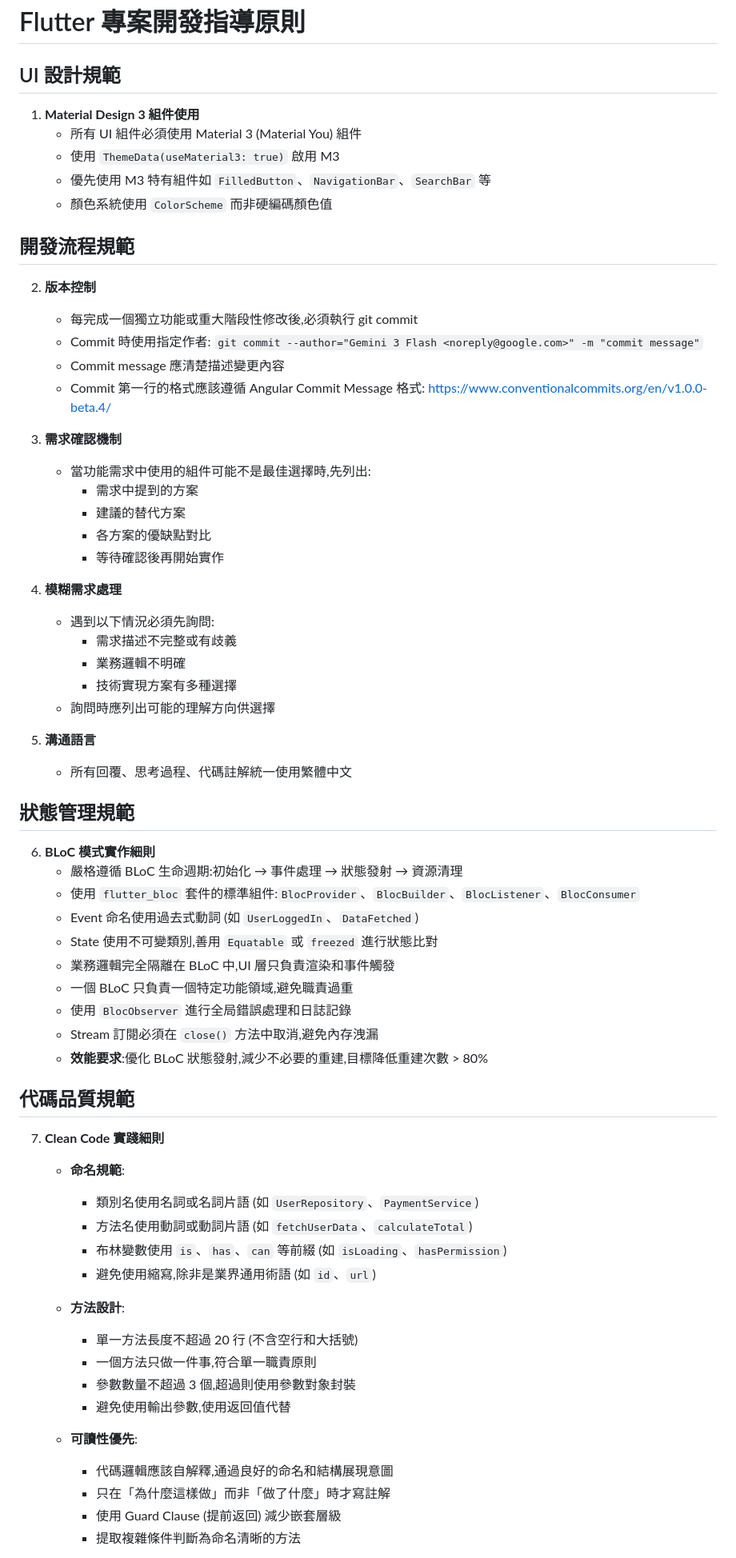
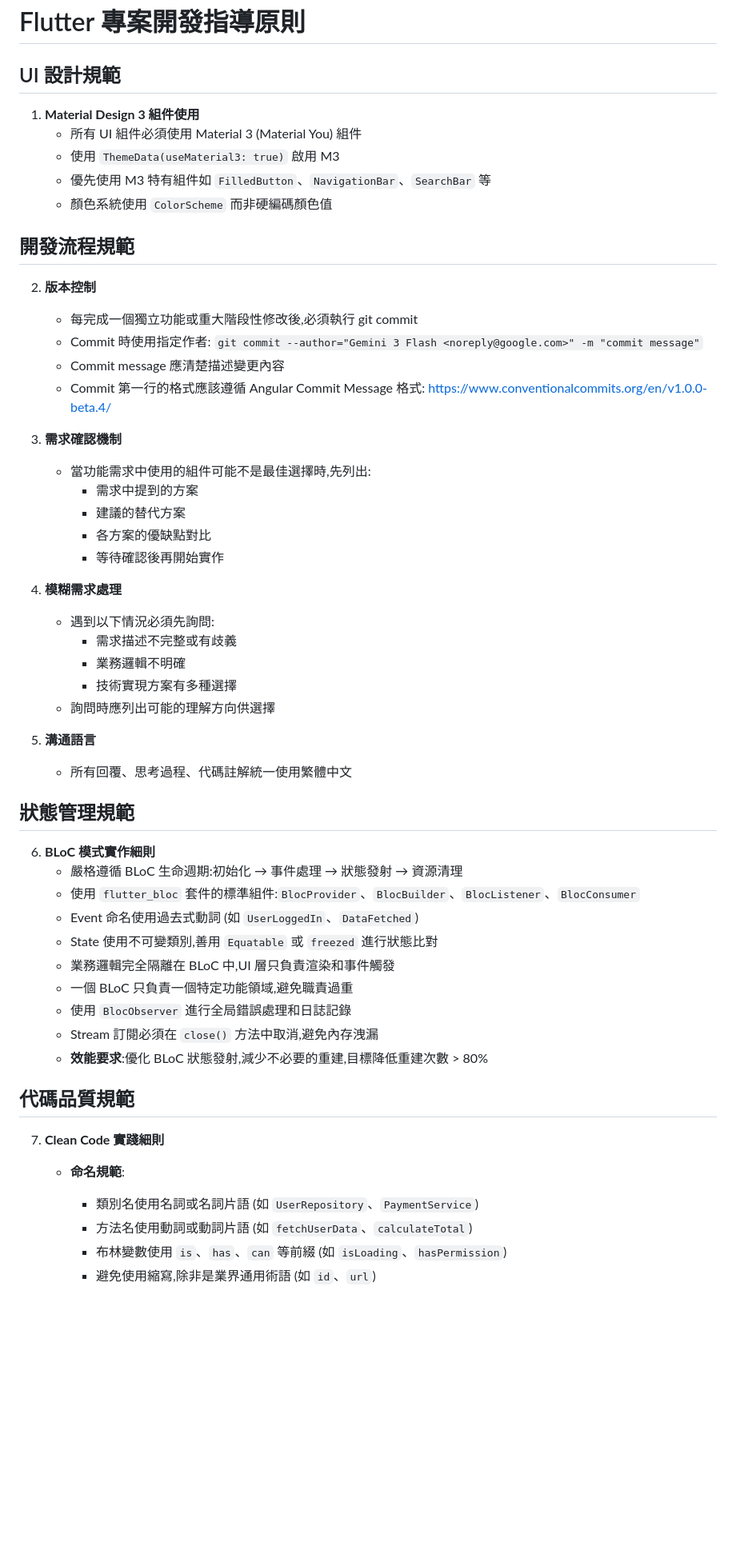
Before and after one commit to twkevinzhang/news_hub, a Markdown page: AGENTS.md, the part around one of its changes. Shown at 80% size. Rendered like a GitHub page; blank space fills up the shorter version.

```diff
--- a/AGENTS.md
+++ b/AGENTS.md
@@ -1,65 +1,62 @@
 # Flutter 專案開發指導原則
 
 ## UI 設計規範
+
 1. **Material Design 3 組件使用**
-    - 所有 UI 組件必須使用 Material 3 (Material You) 組件
-    - 使用 `ThemeData(useMaterial3: true)` 啟用 M3
-    - 優先使用 M3 特有組件如 `FilledButton`、`NavigationBar`、`SearchBar` 等
-    - 顏色系統使用 `ColorScheme` 而非硬編碼顏色值
+   - 所有 UI 組件必須使用 Material 3 (Material You) 組件
+   - 使用 `ThemeData(useMaterial3: true)` 啟用 M3
+   - 優先使用 M3 特有組件如 `FilledButton`、`NavigationBar`、`SearchBar` 等
+   - 顏色系統使用 `ColorScheme` 而非硬編碼顏色值
 
 ## 開發流程規範
+
 2. **版本控制**
-    - 每完成一個獨立功能或重大階段性修改後,必須執行 git commit
-    - Commit 時使用指定作者: `git commit --author="Gemini 3 Flash <noreply@google.com>" -m "commit message"`
-    - Commit message 應清楚描述變更內容
-    - Commit 第一行的格式應該遵循 Angular Commit Message 格式: https://www.conventionalcommits.org/en/v1.0.0-beta.4/
+
+   - 每完成一個獨立功能或重大階段性修改後,必須執行 git commit
+   - Commit 時使用指定作者: `git commit --author="Gemini 3 Flash <noreply@google.com>" -m "commit message"`
+   - Commit message 應清楚描述變更內容
+   - Commit 第一行的格式應該遵循 Angular Commit Message 格式: https://www.conventionalcommits.org/en/v1.0.0-beta.4/
 
 3. **需求確認機制**
-    - 當功能需求中使用的組件可能不是最佳選擇時,先列出:
-        * 需求中提到的方案
-        * 建議的替代方案
-        * 各方案的優缺點對比
-        * 等待確認後再開始實作
+
+   - 當功能需求中使用的組件可能不是最佳選擇時,先列出:
+     - 需求中提到的方案
+     - 建議的替代方案
+     - 各方案的優缺點對比
+     - 等待確認後再開始實作
 
 4. **模糊需求處理**
-    - 遇到以下情況必須先詢問:
-        * 需求描述不完整或有歧義
-        * 業務邏輯不明確
-        * 技術實現方案有多種選擇
-    - 詢問時應列出可能的理解方向供選擇
+
+   - 遇到以下情況必須先詢問:
+     - 需求描述不完整或有歧義
+     - 業務邏輯不明確
+     - 技術實現方案有多種選擇
+   - 詢問時應列出可能的理解方向供選擇
 
 5. **溝通語言**
-    - 所有回覆、思考過程、代碼註解統一使用繁體中文
+   - 所有回覆、思考過程、代碼註解統一使用繁體中文
 
 ## 狀態管理規範
+
 6. **BLoC 模式實作細則**
-    - 嚴格遵循 BLoC 生命週期:初始化 → 事件處理 → 狀態發射 → 資源清理
-    - 使用 `flutter_bloc` 套件的標準組件:`BlocProvider`、`BlocBuilder`、`BlocListener`、`BlocConsumer`
-    - Event 命名使用過去式動詞 (如 `UserLoggedIn`、`DataFetched`)
-    - State 使用不可變類別,善用 `Equatable` 或 `freezed` 進行狀態比對
-    - 業務邏輯完全隔離在 BLoC 中,UI 層只負責渲染和事件觸發
-    - 一個 BLoC 只負責一個特定功能領域,避免職責過重
-    - 使用 `BlocObserver` 進行全局錯誤處理和日誌記錄
-    - Stream 訂閱必須在 `close()` 方法中取消,避免內存洩漏
-    - **效能要求**:優化 BLoC 狀態發射,減少不必要的重建,目標降低重建次數 > 80%
+   - 嚴格遵循 BLoC 生命週期:初始化 → 事件處理 → 狀態發射 → 資源清理
+   - 使用 `flutter_bloc` 套件的標準組件:`BlocProvider`、`BlocBuilder`、`BlocListener`、`BlocConsumer`
+   - Event 命名使用過去式動詞 (如 `UserLoggedIn`、`DataFetched`)
+   - State 使用不可變類別,善用 `Equatable` 或 `freezed` 進行狀態比對
+   - 業務邏輯完全隔離在 BLoC 中,UI 層只負責渲染和事件觸發
+   - 一個 BLoC 只負責一個特定功能領域,避免職責過重
+   - 使用 `BlocObserver` 進行全局錯誤處理和日誌記錄
+   - Stream 訂閱必須在 `close()` 方法中取消,避免內存洩漏
+   - **效能要求**:優化 BLoC 狀態發射,減少不必要的重建,目標降低重建次數 > 80%
 
 ## 代碼品質規範
+
 7. **Clean Code 實踐細則**
-    - **命名規範**:
-        * 類別名使用名詞或名詞片語 (如 `UserRepository`、`PaymentService`)
-        * 方法名使用動詞或動詞片語 (如 `fetchUserData`、`calculateTotal`)
-        * 布林變數使用 `is`、`has`、`can` 等前綴 (如 `isLoading`、`hasPermission`)
-        * 避免使用縮寫,除非是業界通用術語 (如 `id`、`url`)
 
-    - **方法設計**:
-        * 單一方法長度不超過 20 行 (不含空行和大括號)
-        * 一個方法只做一件事,符合單一職責原則
-        * 參數數量不超過 3 個,超過則使用參數對象封裝
-        * 避免使用輸出參數,使用返回值代替
+   - **命名規範**:
 
-    - **可讀性優先**:
-        * 代碼邏輯應該自解釋,通過良好的命名和結構展現意圖
-        * 只在「為什麼這樣做」而非「做了什麼」時才寫註解
-        * 使用 Guard Clause (提前返回) 減少嵌套層級
-        * 提取複雜條件判斷為命名清晰的方法
+     - 類別名使用名詞或名詞片語 (如 `UserRepository`、`PaymentService`)
+     - 方法名使用動詞或動詞片語 (如 `fetchUserData`、`calculateTotal`)
+     - 布林變數使用 `is`、`has`、`can` 等前綴 (如 `isLoading`、`hasPermission`)
+     - 避免使用縮寫,除非是業界通用術語 (如 `id`、`url`)
 
```
Also changed, not shown: other parts of AGENTS.md (+105 -66 lines).
